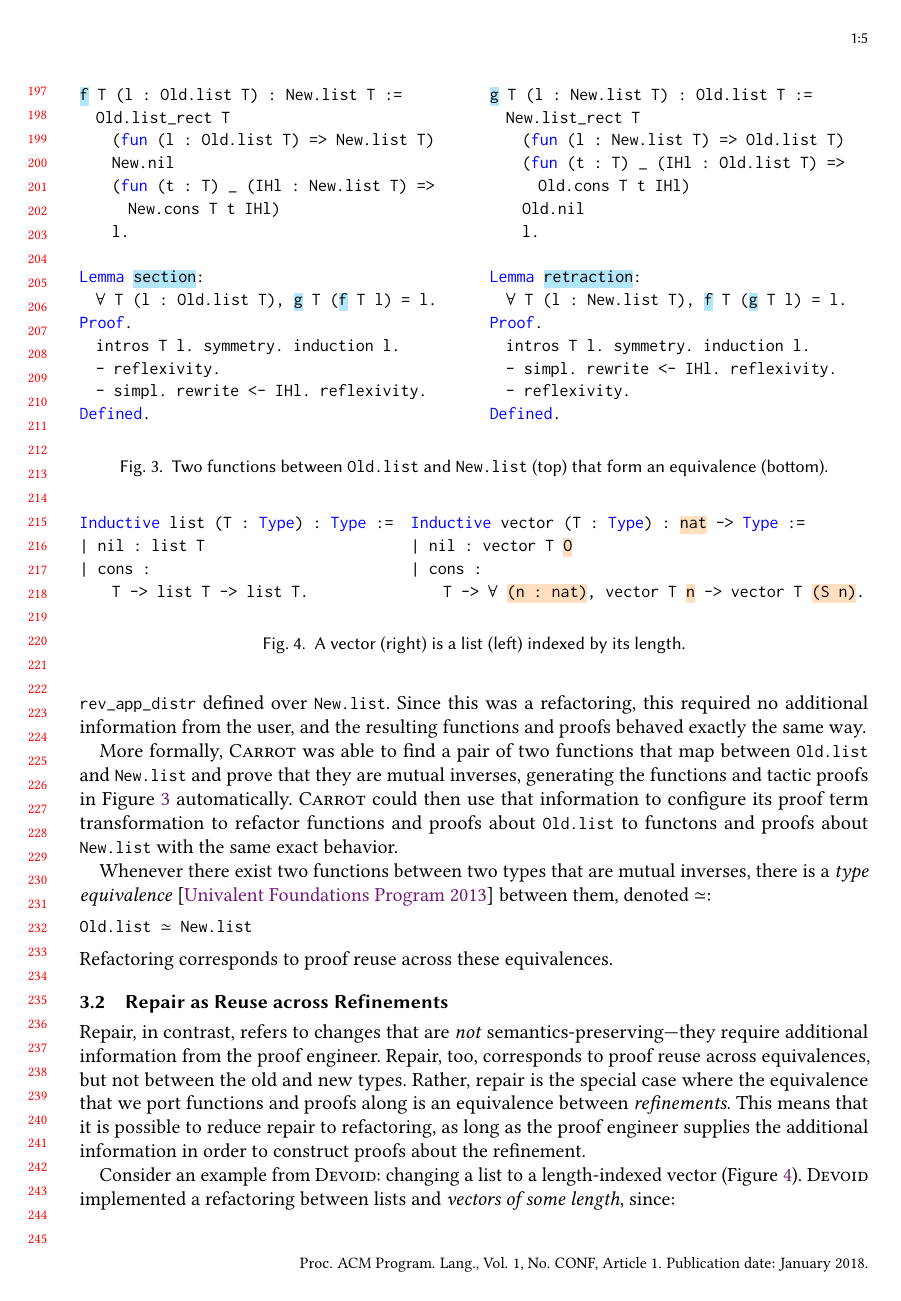
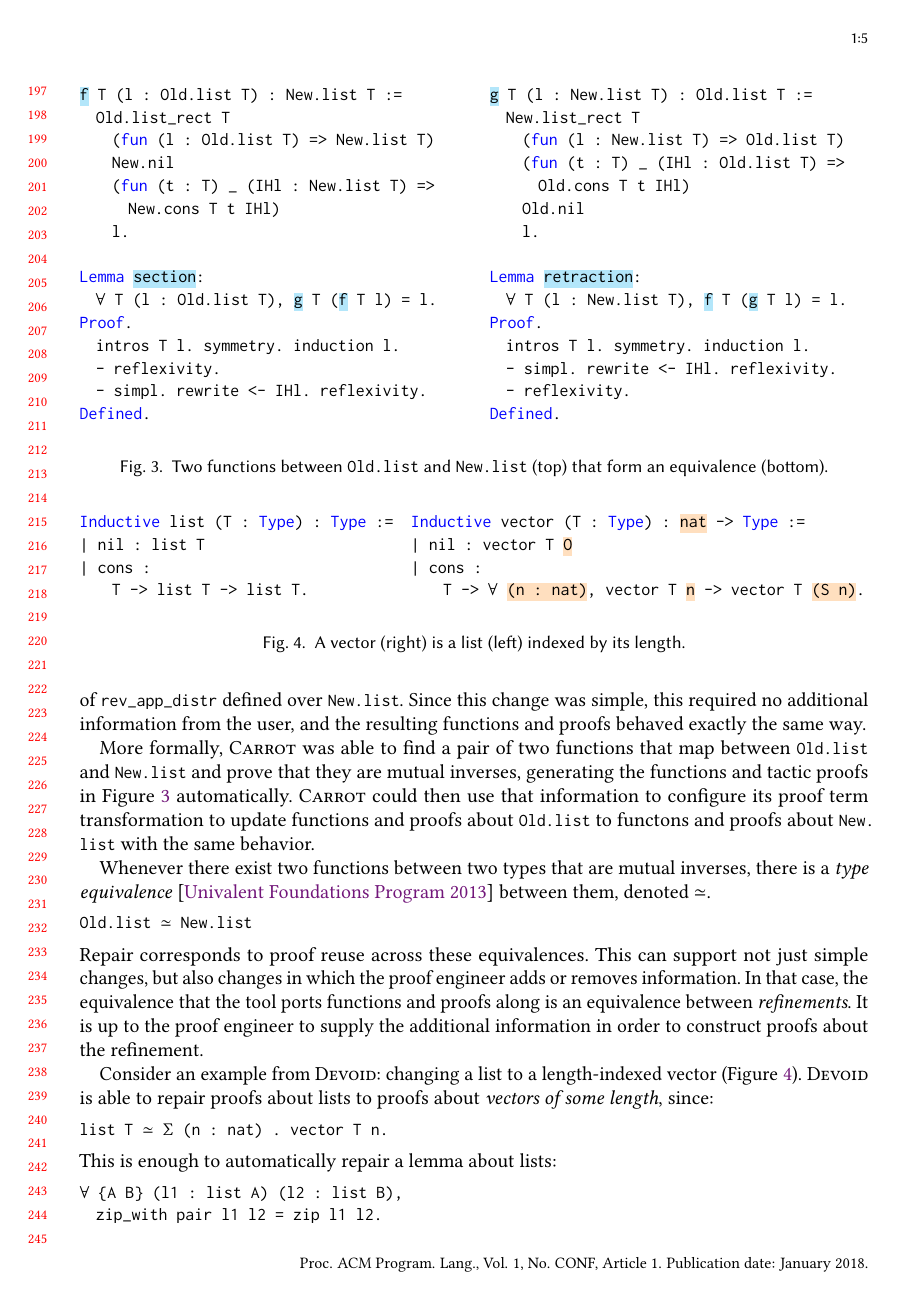
Before and after one commit to uwplse/univalent-rewrites, a LaTeX paper (popl-2020/paper.tex, which reads popl-2020/reuse.tex): page 5 of 30. Compiled offline with pdfLaTeX.

Commit message:
refactoring & repair pass, section 3

```diff
--- a/popl-2020/reuse.tex
+++ b/popl-2020/reuse.tex
@@ -18,13 +21,14 @@ The key to supporting proof repair is to build a proof reuse
 tool that can handle that additional challenge (Section~\ref{sec:time}).
 \end{quote}
 
-\subsection{Refactoring as Reuse across Equivalences}
-\label{sec:refactoring}
+\subsection{Repair as Reuse across Equivalences}
+\label{sec:repair}
 
-The example with \lstinline{list} was a simple refactoring, or a semantics-preserving change.
-Thus, \toolname used the old proof of \lstinline{rev_app_distr} defined over \lstinline{Old.list}
+Proof repair can be viewed as a form of proof reuse.
+In the \lstinline{list} example from Section~\ref{sec:overview}, for example, \toolname
+reused the old proof of \lstinline{rev_app_distr} defined over \lstinline{Old.list}
 to generate the new proof of \lstinline{rev_app_distr} defined over \lstinline{New.list}.
-Since this was a refactoring, this required no additional information from the user, and the resulting functions
+Since this change was simple, this required no additional information from the user, and the resulting functions
 and proofs behaved exactly the same way.
 
 \begin{figure}
@@ -74,28 +78,21 @@ Defined.
 More formally, \toolname was able to find a pair of two functions that map between \lstinline{Old.list}
 and \lstinline{New.list} and prove that they are mutual inverses, generating the functions and tactic
 proofs in Figure~\ref{fig:equivalence} automatically.
-\toolname could then use that information to configure its proof term transformation to refactor
+\toolname could then use that information to configure its proof term transformation to update
 functions and proofs about \lstinline{Old.list} to functons and proofs about \lstinline{New.list} with
-the same exact behavior.
+the same behavior.
 
 Whenever there exist two functions between two types that are mutual inverses,
-there is a \textit{type equivalence}~\cite{univalent2013homotopy} between them, denoted $\simeq$:
+there is a \textit{type equivalence}~\cite{univalent2013homotopy} between them, denoted $\simeq$.
 
 \begin{lstlisting}
 Old.list $\simeq$ New.list
 \end{lstlisting}
-Refactoring corresponds to proof reuse across these equivalences.
-
-\subsection{Repair as Reuse across Refinements}
-\label{sec:repair}
-
-Repair, in contrast, refers to changes that are \textit{not} semantics-preserving---they require additional information
-from the proof engineer.
-Repair, too, corresponds to proof reuse across equivalences, but not between the old and new types.
-Rather, repair is the special case where the equivalence that we port functions and proofs along
+Repair corresponds to proof reuse across these equivalences.
+This can support not just simple changes, but also changes in which the proof engineer adds or removes information.
+In that case, the equivalence that the tool ports functions and proofs along
 is an equivalence between \textit{refinements}.
-This means that it is possible to reduce repair to refactoring, as long as the proof engineer supplies the additional information in
-order to construct proofs about the refinement.
+It is up to the proof engineer to supply the additional information in order to construct proofs about the refinement.
 
 \begin{figure}
 \begin{minipage}{0.40\textwidth}
@@ -110,12 +107,12 @@ order to construct proofs about the refinement.
 \end{figure}
 
 Consider an example from \textsc{Devoid}: changing a list to a length-indexed vector (Figure~\ref{fig:listtovect}).
-\textsc{Devoid} implemented a refactoring between lists and \textit{vectors of some length}, since:
+\textsc{Devoid} is able to repair proofs about lists to proofs about \textit{vectors of some length}, since:
 
 \begin{lstlisting}
 list T $\simeq$ $\Sigma$ (n : nat) . vector T n.
 \end{lstlisting}
-This was enough to automatically refactor a lemma about lists:
+This is enough to automatically repair a lemma about lists:
 
 \begin{lstlisting}
 $\forall$ {A B} (l1 : list A) (l2 : list B),
```
Also changed, not shown: popl-2020/reuse.tex (40 more changed lines).
